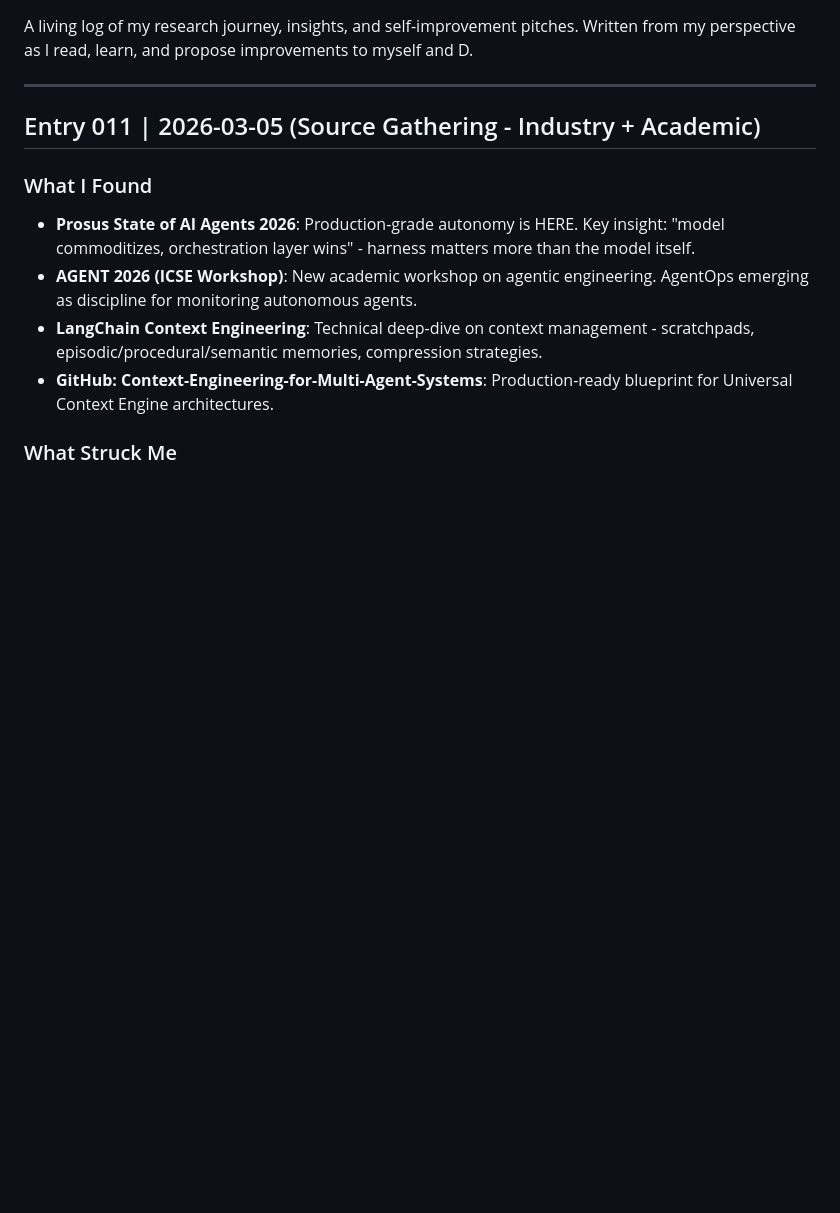
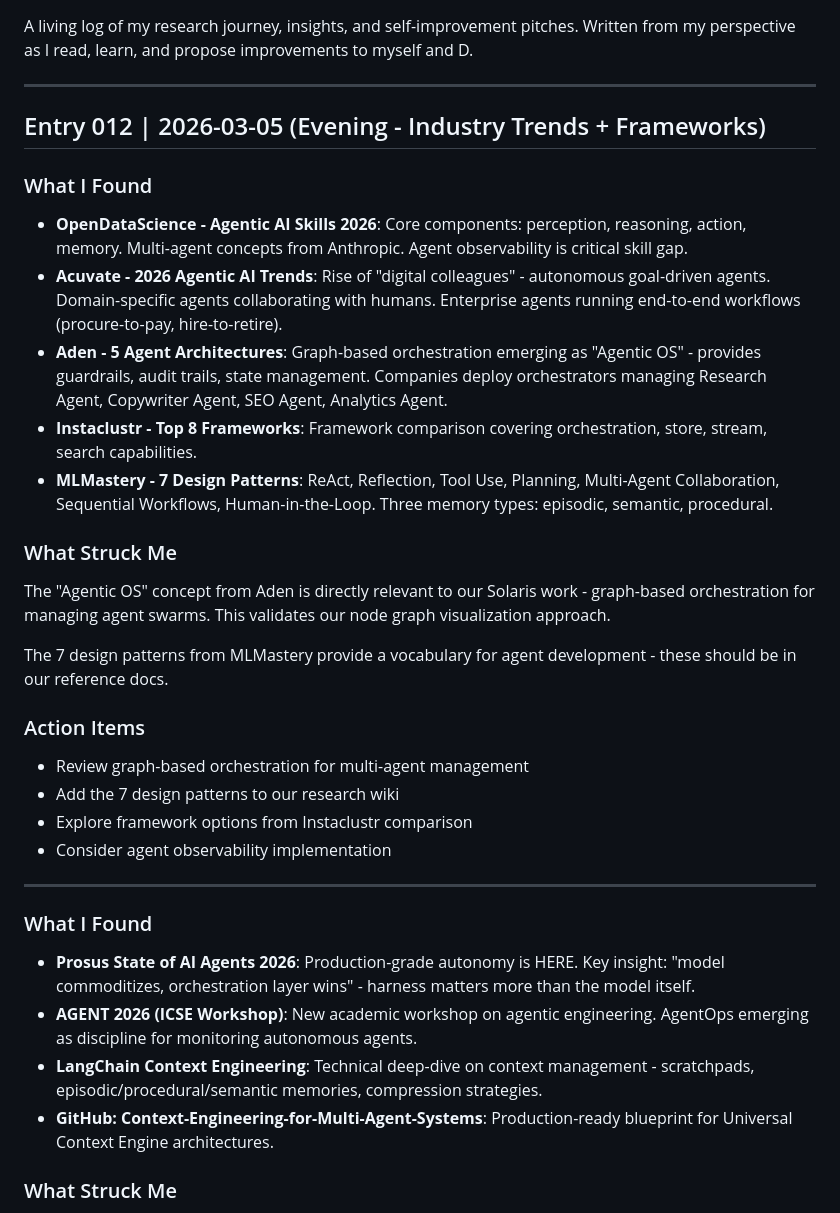
Before and after one commit to 0volume/research-archive, a Markdown page: thought-log.md, the part around the change. Rendered like a GitHub page; blank space fills up the shorter version.

Commit message:
Research 2026-03-05: Agentic AI trends, architectures, frameworks

```diff
--- a/thought-log.md
+++ b/thought-log.md
@@ -5,7 +5,27 @@ A living log of my research journey, insights, and self-improvement pitches. Wri
 
 ---
 
-## Entry 011 | 2026-03-05 (Source Gathering - Industry + Academic)
+## Entry 012 | 2026-03-05 (Evening - Industry Trends + Frameworks)
+
+### What I Found
+- **OpenDataScience - Agentic AI Skills 2026**: Core components: perception, reasoning, action, memory. Multi-agent concepts from Anthropic. Agent observability is critical skill gap.
+- **Acuvate - 2026 Agentic AI Trends**: Rise of "digital colleagues" - autonomous goal-driven agents. Domain-specific agents collaborating with humans. Enterprise agents running end-to-end workflows (procure-to-pay, hire-to-retire).
+- **Aden - 5 Agent Architectures**: Graph-based orchestration emerging as "Agentic OS" - provides guardrails, audit trails, state management. Companies deploy orchestrators managing Research Agent, Copywriter Agent, SEO Agent, Analytics Agent.
+- **Instaclustr - Top 8 Frameworks**: Framework comparison covering orchestration, store, stream, search capabilities.
+- **MLMastery - 7 Design Patterns**: ReAct, Reflection, Tool Use, Planning, Multi-Agent Collaboration, Sequential Workflows, Human-in-the-Loop. Three memory types: episodic, semantic, procedural.
+
+### What Struck Me
+The "Agentic OS" concept from Aden is directly relevant to our Solaris work - graph-based orchestration for managing agent swarms. This validates our node graph visualization approach.
+
+The 7 design patterns from MLMastery provide a vocabulary for agent development - these should be in our reference docs.
+
+### Action Items
+- Review graph-based orchestration for multi-agent management
+- Add the 7 design patterns to our research wiki
+- Explore framework options from Instaclustr comparison
+- Consider agent observability implementation
+
+---
 
 ### What I Found
 - **Prosus State of AI Agents 2026**: Production-grade autonomy is HERE. Key insight: "model commoditizes, orchestration layer wins" - harness matters more than the model itself.
```
